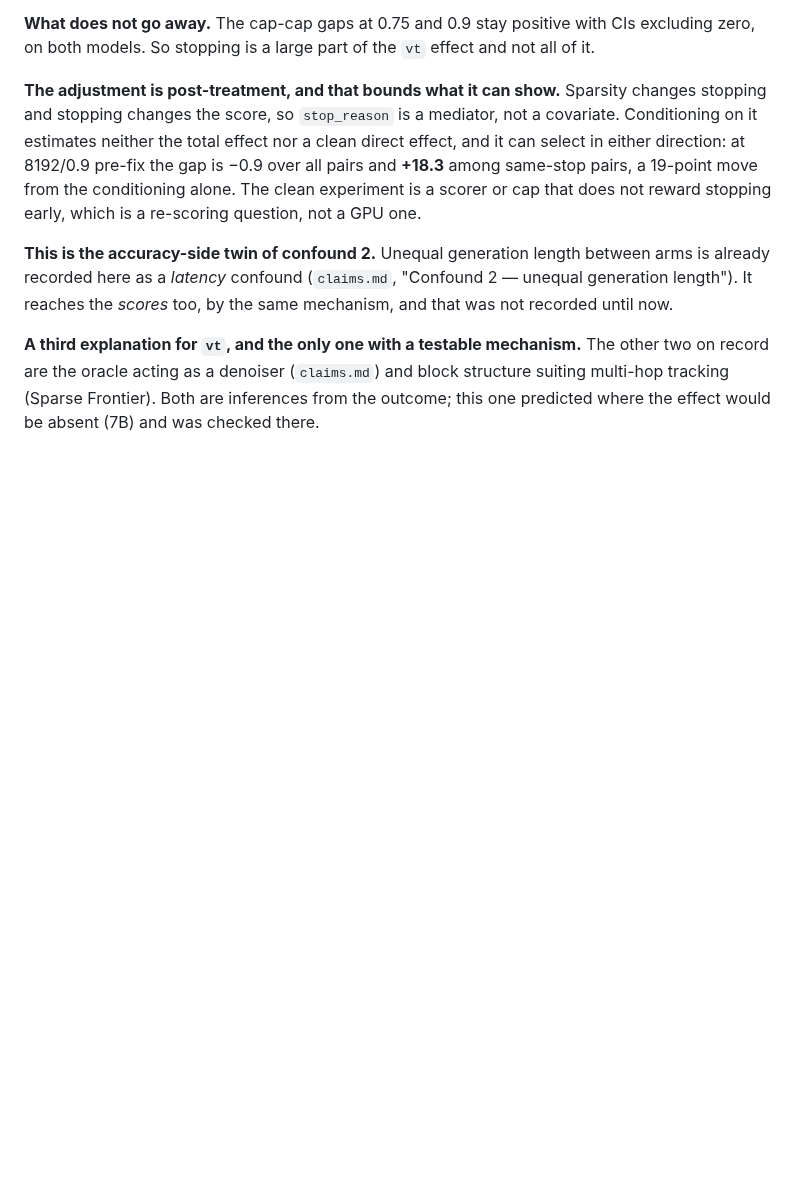
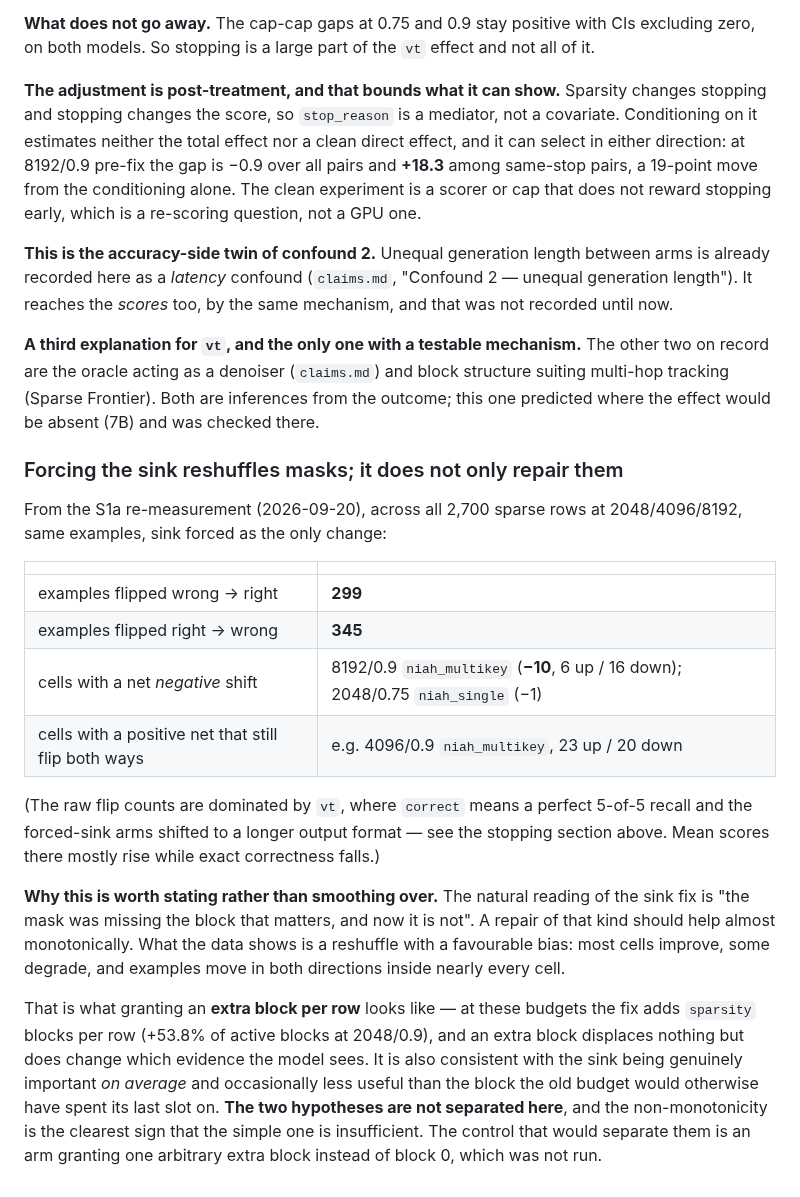
Before and after one commit to mehul24d/attnbench-research, a Markdown page: docs/limitations.md, the part around the change. Rendered like a GitHub page; blank space fills up the shorter version.

Commit message:
Record that forcing the sink reshuffles masks rather than only repairing them
299 examples flip wrong->right and 345 right->wrong across the 2,700
re-measured sparse rows; 8192/0.9 niah_multikey is net -10, and cells with a
positive net still flip both ways. A repair of 'the mask was missing the
block that matters' should be near-monotone. This is what granting an extra
block looks like, which sharpens the unseparated confound -- the control is
an arm granting one arbitrary block instead of block 0, not run.

Co-Authored-By: Claude Opus 5 <noreply@anthropic.com>

```diff
--- a/docs/limitations.md
+++ b/docs/limitations.md
@@ -2018,3 +2018,36 @@ The other two on record are the oracle acting as a denoiser (`claims.md`) and
 block structure suiting multi-hop tracking (Sparse Frontier). Both are
 inferences from the outcome; this one predicted where the effect would be
 absent (7B) and was checked there.
+
+### Forcing the sink reshuffles masks; it does not only repair them
+
+From the S1a re-measurement (2026-09-20), across all 2,700 sparse rows at
+2048/4096/8192, same examples, sink forced as the only change:
+
+| | |
+|---|---|
+| examples flipped wrong → right | **299** |
+| examples flipped right → wrong | **345** |
+| cells with a net *negative* shift | 8192/0.9 `niah_multikey` (**−10**, 6 up / 16 down); 2048/0.75 `niah_single` (−1) |
+| cells with a positive net that still flip both ways | e.g. 4096/0.9 `niah_multikey`, 23 up / 20 down |
+
+(The raw flip counts are dominated by `vt`, where `correct` means a perfect
+5-of-5 recall and the forced-sink arms shifted to a longer output format —
+see the stopping section above. Mean scores there mostly rise while exact
+correctness falls.)
+
+**Why this is worth stating rather than smoothing over.** The natural reading
+of the sink fix is "the mask was missing the block that matters, and now it
+is not". A repair of that kind should help almost monotonically. What the
+data shows is a reshuffle with a favourable bias: most cells improve, some
+degrade, and examples move in both directions inside nearly every cell.
+
+That is what granting an **extra block per row** looks like — at these
+budgets the fix adds `sparsity` blocks per row (+53.8% of active blocks at
+2048/0.9), and an extra block displaces nothing but does change which
+evidence the model sees. It is also consistent with the sink being genuinely
+important *on average* and occasionally less useful than the block the old
+budget would otherwise have spent its last slot on. **The two hypotheses are
+not separated here**, and the non-monotonicity is the clearest sign that the
+simple one is insufficient. The control that would separate them is an arm
+granting one arbitrary extra block instead of block 0, which was not run.
```
Also changed, not shown: docs/claims.md (+15 -0 lines).
